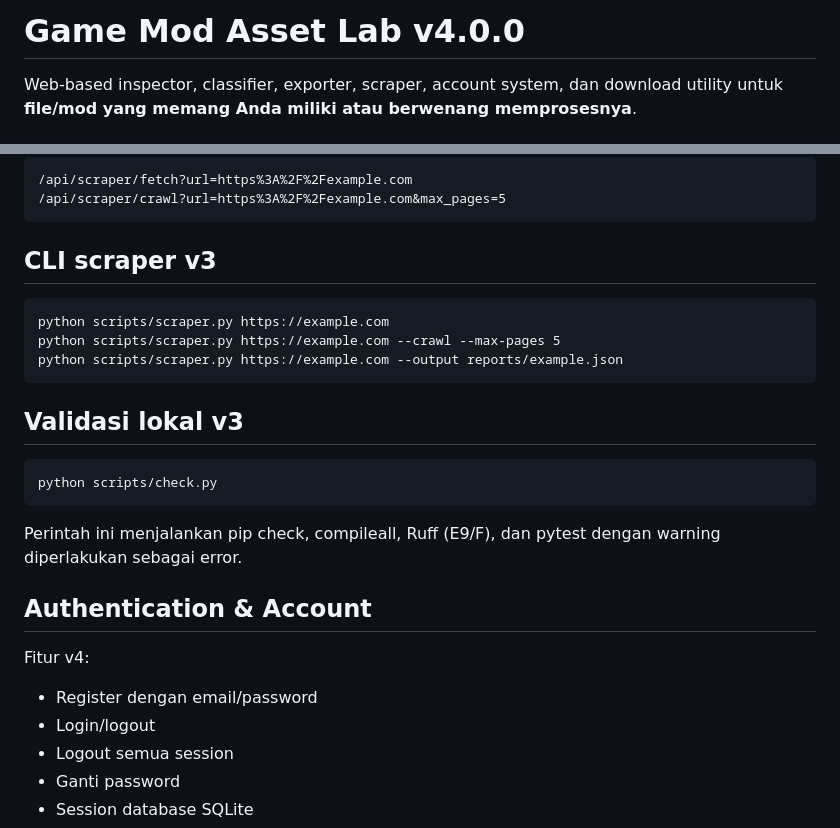
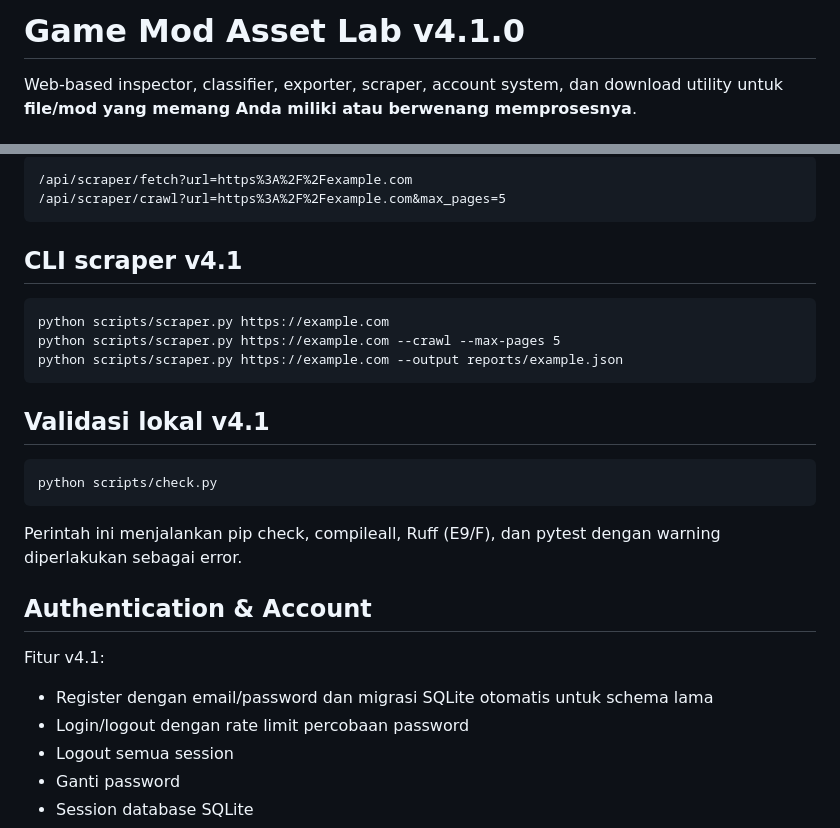
Before and after one commit to nararyajayautamagroub/modbussid-converter, a Markdown page: README.md, 2 parts joined by grey strips. Rendered like a GitHub page.

Commit message:
docs: update v4.1 authentication and scraper notes

```diff
--- a/README.md
+++ b/README.md
@@ -1,4 +1,4 @@
-# Game Mod Asset Lab v4.0.0
+# Game Mod Asset Lab v4.1.0
 
 Web-based inspector, classifier, exporter, scraper, account system, dan download utility untuk **file/mod yang memang Anda miliki atau berwenang memprosesnya**.
 
@@ -113,13 +113,13 @@ Scraper berjalan pada host publik HTTP/HTTPS, memvalidasi DNS/IP publik, memerik
     /api/scraper/crawl?url=https%3A%2F%2Fexample.com&max_pages=5
 
 
-## CLI scraper v3
+## CLI scraper v4.1
 
     python scripts/scraper.py https://example.com
     python scripts/scraper.py https://example.com --crawl --max-pages 5
     python scripts/scraper.py https://example.com --output reports/example.json
 
-## Validasi lokal v3
+## Validasi lokal v4.1
 
     python scripts/check.py
 
@@ -127,9 +127,9 @@ Perintah ini menjalankan pip check, compileall, Ruff (E9/F), dan pytest dengan w
 
 ## Authentication & Account
 
-Fitur v4:
-- Register dengan email/password
-- Login/logout
+Fitur v4.1:
+- Register dengan email/password dan migrasi SQLite otomatis untuk schema lama
+- Login/logout dengan rate limit percobaan password
 - Logout semua session
 - Ganti password
 - Session database SQLite
```
